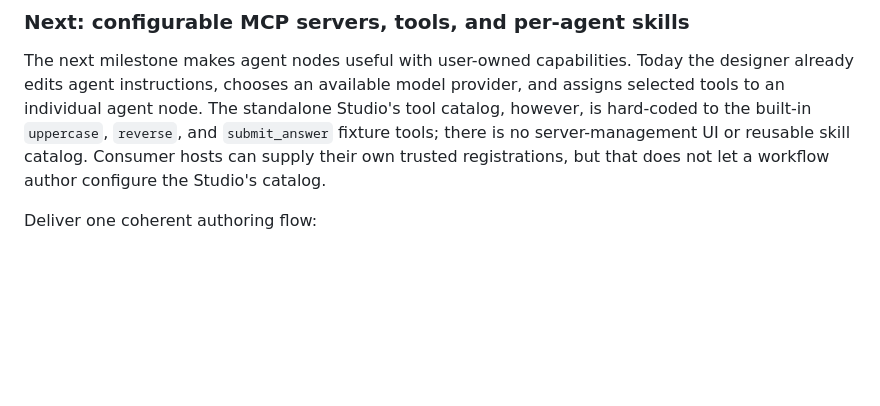
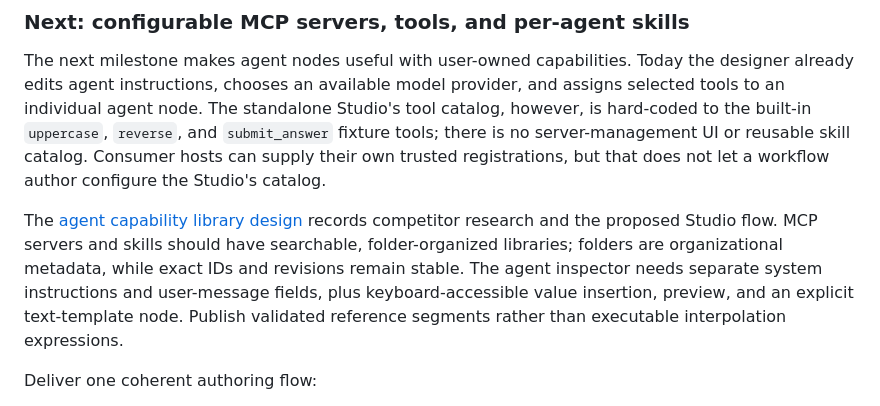
Before and after one commit to gnalvesteffer/visual-agent-workflow, a Markdown page: docs/roadmap.md, the part around the change. Drawn GitHub-style; blank space fills up the shorter version.

```diff
--- a/docs/roadmap.md
+++ b/docs/roadmap.md
@@ -121,6 +121,8 @@ Schema 1.6 adds workflow-owned string parameters with stable IDs, labels and def
 
 The next milestone makes agent nodes useful with user-owned capabilities. Today the designer already edits agent instructions, chooses an available model provider, and assigns selected tools to an individual agent node. The standalone Studio's tool catalog, however, is hard-coded to the built-in `uppercase`, `reverse`, and `submit_answer` fixture tools; there is no server-management UI or reusable skill catalog. Consumer hosts can supply their own trusted registrations, but that does not let a workflow author configure the Studio's catalog.
 
+The [agent capability library design](agent-capability-libraries.md) records competitor research and the proposed Studio flow. MCP servers and skills should have searchable, folder-organized libraries; folders are organizational metadata, while exact IDs and revisions remain stable. The agent inspector needs separate system instructions and user-message fields, plus keyboard-accessible value insertion, preview, and an explicit text-template node. Publish validated reference segments rather than executable interpolation expressions.
+
 Deliver one coherent authoring flow:
 
 1. Add and manage host-owned MCP server connections in Studio settings, then discover and inspect each server's tools, descriptions, and input/output schemas. Start with standard stdio and Streamable HTTP transports only after a compatibility/security spike confirms the pinned client APIs and required limits.
```
Also changed, not shown: docs/README.md (+1 -0 lines), docs/agent-capability-libraries.md (added, +60 -0 lines).
